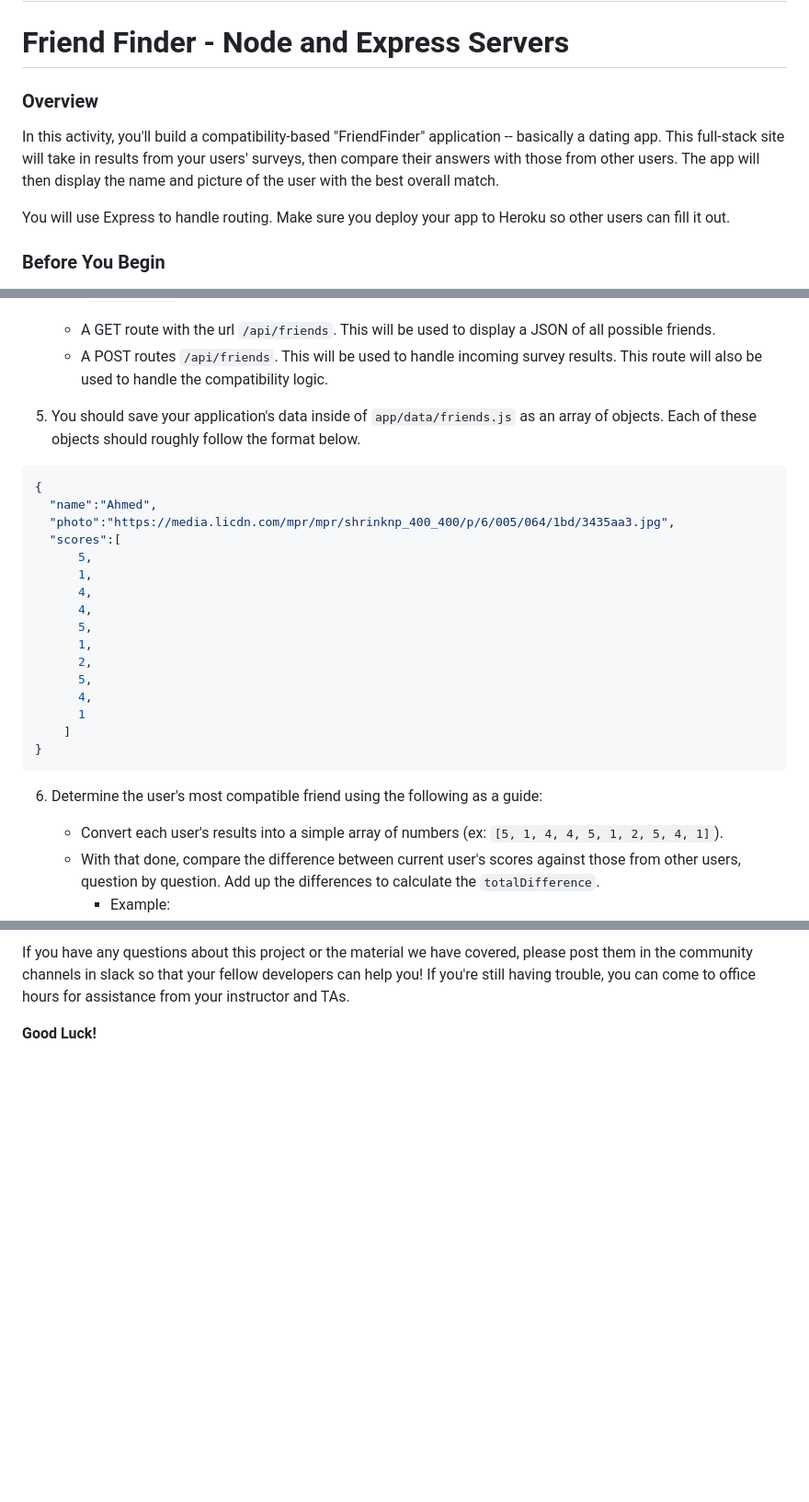
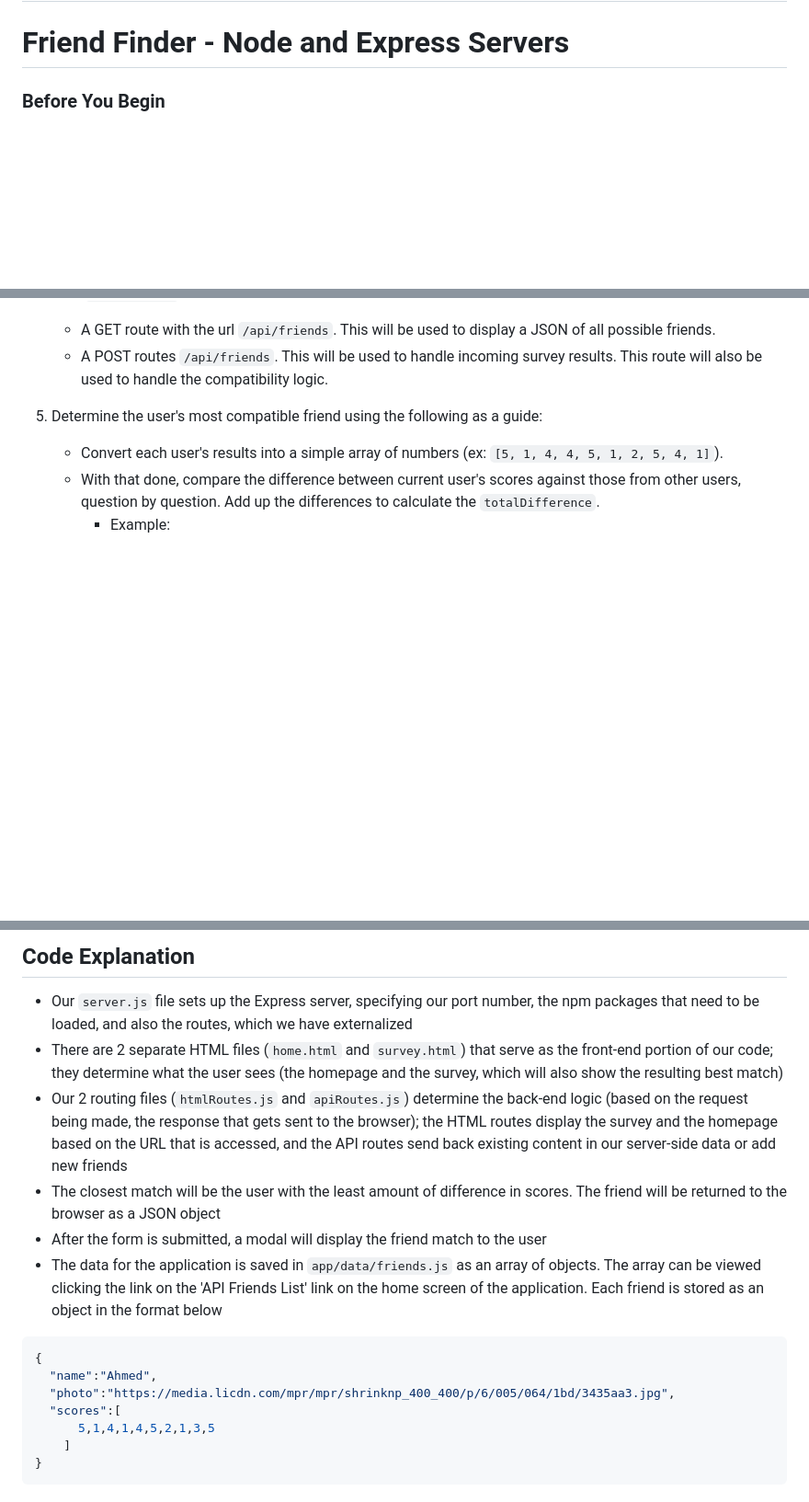
Before and after one commit to hayleemclemore/friend-finder, a Markdown page: README.md, 3 parts joined by grey strips. Shown: that part at 92% size. Rendered like a GitHub page; blank space fills up the shorter version.

````diff
--- a/README.md
+++ b/README.md
@@ -1,13 +1,6 @@
 # friend-finder
 
 # Friend Finder - Node and Express Servers
-
-### Overview
-
-In this activity, you'll build a compatibility-based "FriendFinder" application -- basically a dating app. This full-stack site will take in results from your users' surveys, then compare their answers with those from other users. The app will then display the name and picture of the user with the best overall match.
-
-You will use Express to handle routing. Make sure you deploy your app to Heroku so other users can fill it out.
-
 
 ### Before You Begin
 
@@ -68,26 +61,6 @@ Having an active and healthy commit history on GitHub is important for your futu
    * A GET route with the url `/api/friends`. This will be used to display a JSON of all possible friends.
    * A POST routes `/api/friends`. This will be used to handle incoming survey results. This route will also be used to handle the compatibility logic.
 
-5. You should save your application's data inside of `app/data/friends.js` as an array of objects. Each of these objects should roughly follow the format below.
-
-```json
-{
-  "name":"Ahmed",
-  "photo":"https://media.licdn.com/mpr/mpr/shrinknp_400_400/p/6/005/064/1bd/3435aa3.jpg",
-  "scores":[
-      5,
-      1,
-      4,
-      4,
-      5,
-      1,
-      2,
-      5,
-      4,
-      1
-    ]
-}
-```
 
 6. Determine the user's most compatible friend using the following as a guide:
 
@@ -145,4 +130,18 @@ After completing the homework please add the piece to your portfolio. Make sure
 
-If you have any questions about this project or the material we have covered, please post them in the community channels in slack so that your fellow developers can help you! If you're still having trouble, you can come to office hours for assistance from your instructor and TAs.
+## Code Explanation
+- Our `server.js` file sets up the Express server, specifying our port number, the npm packages that need to be loaded, and also the routes, which we have externalized
+- There are 2 separate HTML files (`home.html` and `survey.html`) that serve as the front-end portion of our code; they determine what the user sees (the homepage and the survey, which will also show the resulting best match)
+- Our 2 routing files (`htmlRoutes.js` and `apiRoutes.js`) determine the back-end logic (based on the request being made, the response that gets sent to the browser); the HTML routes display the survey and the homepage based on the URL that is accessed, and the API routes send back existing content in our server-side data or add new friends
+- The closest match will be the user with the least amount of difference in scores. The friend will be returned to the browser as a JSON object
+- After the form is submitted, a modal will display the friend match to the user
+- The data for the application is saved in `app/data/friends.js` as an array of objects. The array can be viewed clicking the link on the 'API Friends List' link on the home screen of the application. Each friend is stored as an object in the format below
 
-**Good Luck!**
+```json
+{
+  "name":"Ahmed",
+  "photo":"https://media.licdn.com/mpr/mpr/shrinknp_400_400/p/6/005/064/1bd/3435aa3.jpg",
+  "scores":[
+      5,1,4,1,4,5,2,1,3,5
+    ]
+}
+```
````
Also changed, not shown: other parts of README.md (+21 -9 lines), public/images/Screen Shot 2020-05-04 at 4.21.28 PM.png (deleted), public/images/Screen Shot 2020-05-04 at 4.21.28 PM@2x.png (deleted), public/images/mock-1@2x.png (added), public/images/mock-2@2x.png (added), 3 other files.
